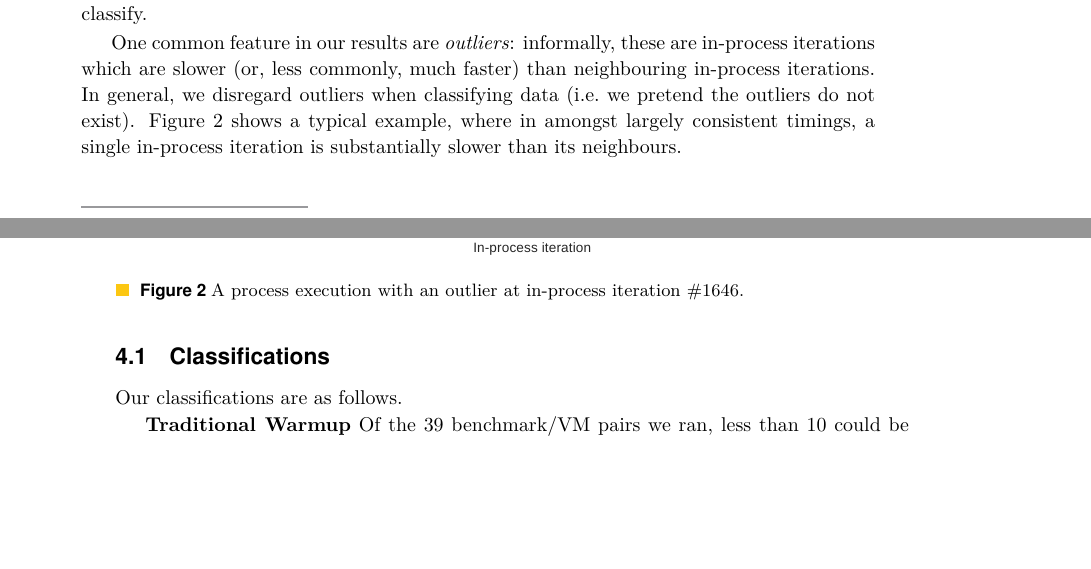
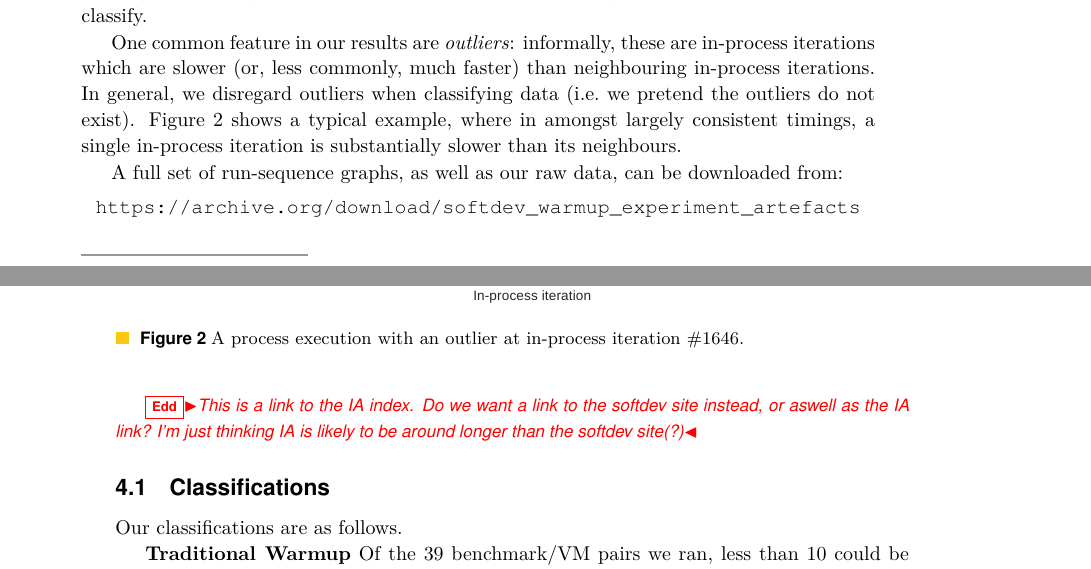
Before and after one commit to softdevteam/warmup_paper, a LaTeX paper (warmup.tex): two parts of pages 7 and 8 of 14, joined at a grey line, cut so that both start at the same text, the shorter picture padded with empty space. Compiled offline with pdfLaTeX.

Commit message:
Add link to artefact.
NOTE: IA is currently in the process of re-structuring the downloads.
Fore some reason this takes ages.

Don't be alarmed if it looks weird for now.

```diff
--- a/warmup.tex
+++ b/warmup.tex
@@ -559,6 +559,15 @@ shows a typical
 example, where in amongst largely consistent timings, a single in-process
 iteration is substantially slower than its neighbours.
 
+A full set of run-sequence graphs, as well as our raw data, can be downloaded from:
+\vspace{-.5em}
+\begin{center}
+\url{https://archive.org/download/softdev_warmup_experiment_artefacts}
+\end{center}
+
+\edd{This is a link to the IA index. Do we want a link to the softdev site
+instead, or aswell as the IA link? I'm just thinking IA is likely to be around
+longer than the softdev site(?)}
 
 \begin{figure}[tbp]
 \makebox[\textwidth][c]{
```
